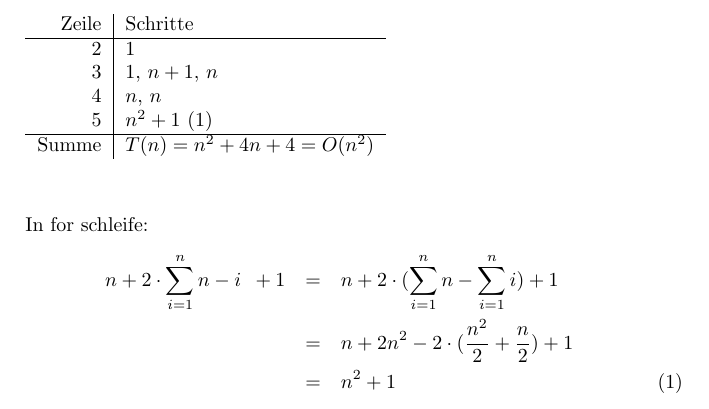
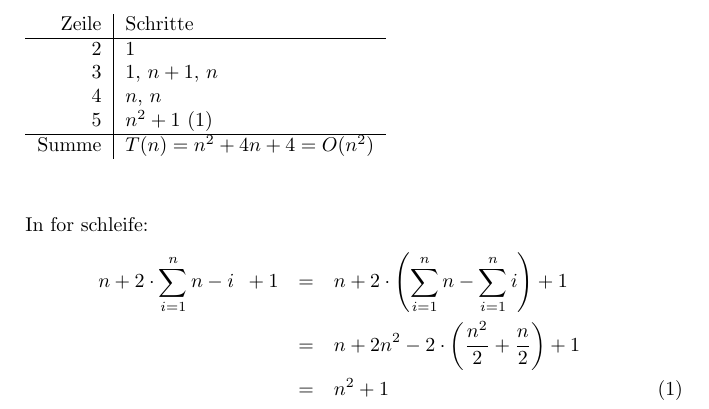
Before and after one commit to ottojo/EidI, a LaTeX document (7/Aufgabe2/Aufgabe2.tex): part of page 2 of 2, cut so that both start at the same text. Compiled offline with pdfLaTeX.

Commit message:
fixed formatting

```diff
--- a/7/Aufgabe2/Aufgabe2.tex
+++ b/7/Aufgabe2/Aufgabe2.tex
@@ -59,8 +59,8 @@
     In for schleife:
     \begin{eqnarray}
         n + 2 \cdot \sum_{i=1}^nn-i \enspace + 1
-        &=& n + 2 \cdot (\sum_{i=1}^nn - \sum_{i=1}^ni) + 1 \nonumber\\
-        &=& n + 2n^2 - 2 \cdot (\frac{n^2}{2} + \frac{n}{2}) +1 \nonumber\\
+        &=& n + 2 \cdot \left(\sum_{i=1}^nn - \sum_{i=1}^ni\right) + 1 \nonumber\\
+        &=& n + 2n^2 - 2 \cdot \left(\frac{n^2}{2} + \frac{n}{2}\right) +1 \nonumber\\
         &=& n^2 +1
     \end{eqnarray}
 
```
Also changed, not shown: 7/Aufgabe2/Aufgabe2.pdf.
